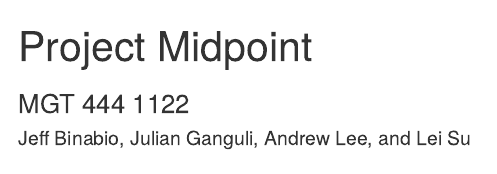
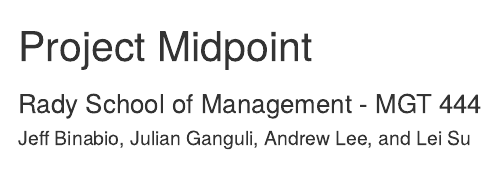
Before and after one commit to jgooly/midpoint_part_1, an R Markdown document (index.Rmd): the page in a window 1100 px wide, from its top. Rendered offline with R 4.5, knitr and Pandoc, with nearby package versions; some code elsewhere in the file could not run offline.

Commit message:
publishing deck

```diff
--- a/index.Rmd
+++ b/index.Rmd
@@ -1,6 +1,6 @@
 ---
 title       : Project Midpoint
-subtitle    : MGT 444 1122
+subtitle    : Rady School of Management - MGT 444
 author      : Jeff Binabio, Julian Ganguli, Andrew Lee, and Lei Su
 job         :
 framework   : io2012        # {io2012, html5slides, shower, dzslides, ...}
```
Also changed, not shown: index.md.
